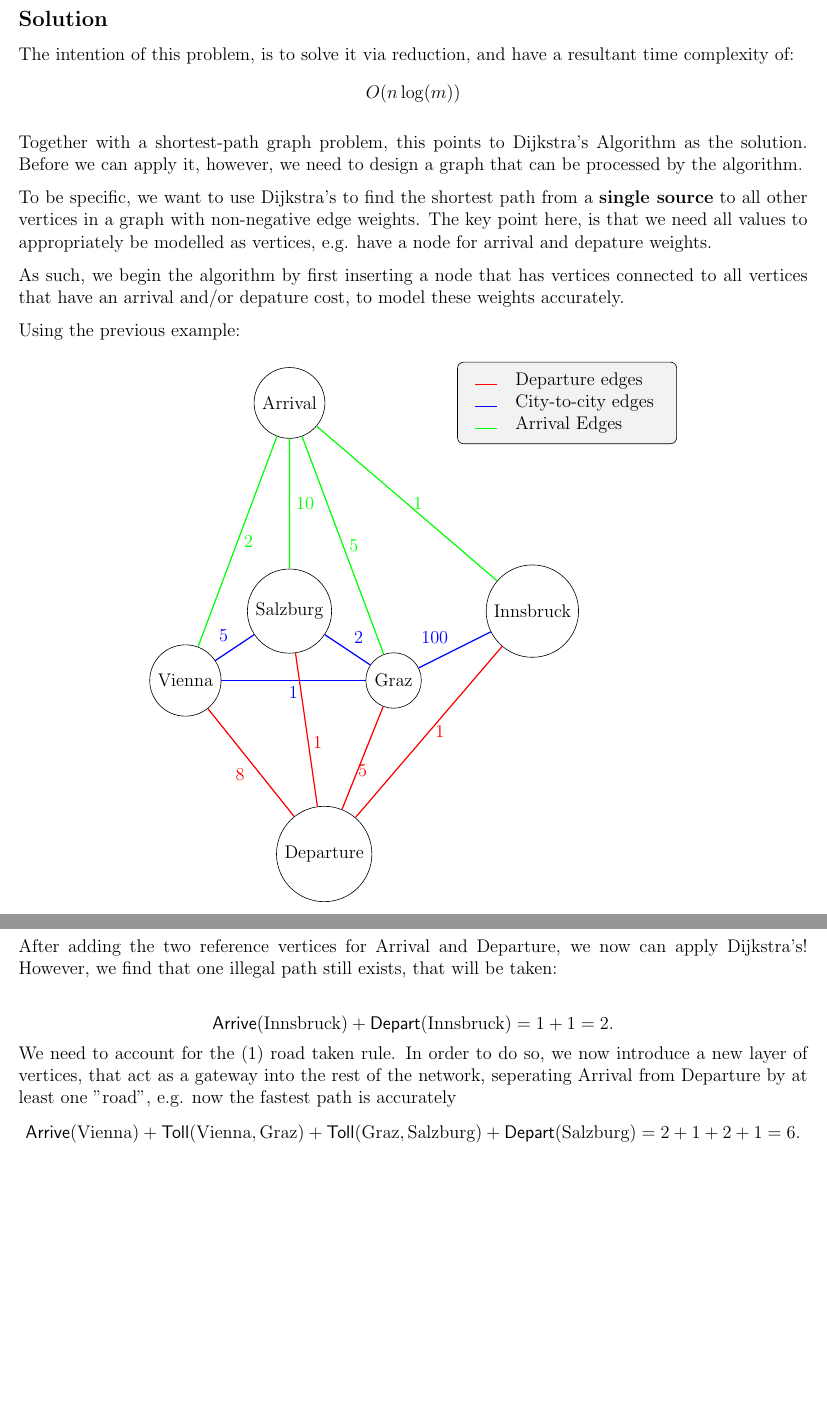
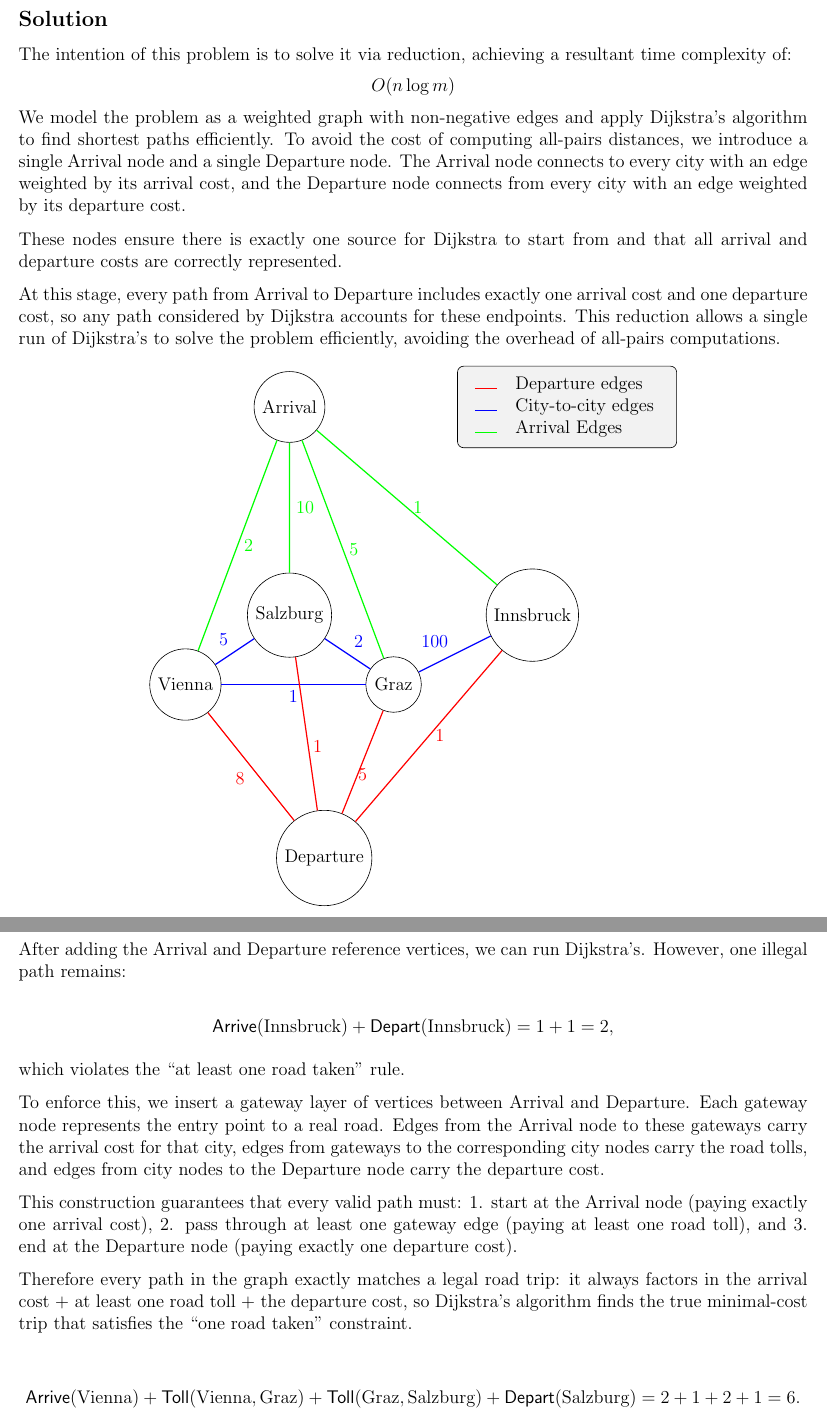
Before and after one commit to peurdesfilles/3121, a LaTeX document (Wk1/roadTrip.tex): two parts of pages 3 and 5 of 6 before the commit and two parts of pages 3 and 5 of 7 after it, joined at a grey line, cut so that both start at the same text, the shorter picture padded with empty space. Compiled offline with pdfLaTeX.

Commit message:
feedback

```diff
--- a/Wk1/roadTrip.tex
+++ b/Wk1/roadTrip.tex
@@ -58,19 +58,18 @@ In Figure 1, the cheapest road trip is to enter at Vienna, drive to Graz then Sa
 \newpage
 
 \subsection*{Solution}
-The intention of this problem, is to solve it via reduction, and have a resultant time complexity of:
+The intention of this problem is to solve it via reduction, achieving a resultant time complexity of:
 \[
-O(n \log(m))
+O(n \log m)
 \]
+We model the problem as a weighted graph with non-negative edges and apply Dijkstra’s algorithm to find shortest paths efficiently.
+To avoid the cost of computing all-pairs distances, we introduce a single Arrival node and a single Departure node.
+The Arrival node connects to every city with an edge weighted by its arrival cost, and the Departure node connects from every city with an edge weighted by its departure cost.
 
-Together with a shortest-path graph problem, this points to Dijkstra's Algorithm as the solution. Before we can apply it, however, we need to design a graph that can be processed by the algorithm.
+These nodes ensure there is exactly one source for Dijkstra to start from and that all arrival and departure costs are correctly represented.
 
-To be specific, we want to use Dijkstra's to find the shortest path from a \textbf{single source} to all other vertices in a graph with non-negative edge weights.
-The key point here, is that we need all values to appropriately be modelled as vertices, e.g. have a node for arrival and depature weights.
-
-As such, we begin the algorithm by first inserting a node that has vertices connected to all vertices that have an arrival and/or depature cost, to model these weights accurately.
-
-Using the previous example:
+At this stage, every path from Arrival to Departure includes exactly one arrival cost and one departure cost, so any path considered by Dijkstra accounts for these endpoints.
+This reduction allows a single run of Dijkstra’s to solve the problem efficiently, avoiding the overhead of all-pairs computations.
 \begin{figure}[H]
     \centering
     \begin{tikzpicture}[{every text node part/.style={align=center}}, scale = 0.8]
@@ -165,13 +164,30 @@ A small improvement we can make when considering aymptomatic complexity, is to c
 \label{eg-2}
 \end{figure}
 \newpage
-
-After adding the two reference vertices for Arrival and Departure, we now can apply Dijkstra's! However, we find that one illegal path still exists, that will be taken:
+After adding the Arrival and Departure reference vertices, we can run Dijkstra’s.
+However, one illegal path remains:
 
 \[
-\arr(\text{Innsbruck}) + \dep(\text{Innsbruck}) = 1 + 1 = 2.
+\arr(\text{Innsbruck}) + \dep(\text{Innsbruck}) = 1 + 1 = 2,
 \]
-We need to account for the (1) road taken rule. In order to do so, we now introduce a new layer of vertices, that act as a gateway into the rest of the network, seperating Arrival from Departure by at least one "road", e.g. now the fastest path is accurately
+
+which violates the “at least one road taken” rule.
+
+To enforce this, we insert a gateway layer of vertices between Arrival and Departure.
+Each gateway node represents the entry point to a real road.
+Edges from the Arrival node to these gateways carry the arrival cost for that city,
+edges from gateways to the corresponding city nodes carry the road tolls,
+and edges from city nodes to the Departure node carry the departure cost.
+
+This construction guarantees that every valid path must:
+1. start at the Arrival node (paying exactly one arrival cost),
+2. pass through at least one gateway edge (paying at least one road toll), and
+3. end at the Departure node (paying exactly one departure cost).
+
+Therefore every path in the graph exactly matches a legal road trip:
+it always factors in the arrival cost + at least one road toll + the departure cost,
+so Dijkstra’s algorithm finds the true minimal-cost trip that satisfies the “one road taken” constraint.
+
 \[
 \arr(\text{Vienna}) + \toll(\text{Vienna}, \text{Graz}) + \toll(\text{Graz}, \text{Salzburg}) + \dep(\text{Salzburg}) = 2 + 1 + 2 + 1 = 6.
 \]
```
Also changed, not shown: Wk1/roadTrip.pdf.
